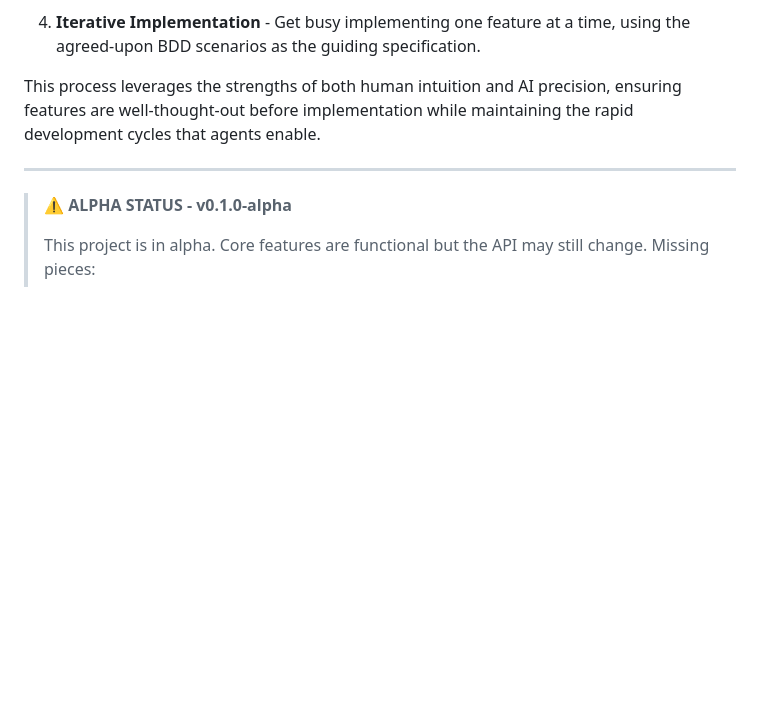
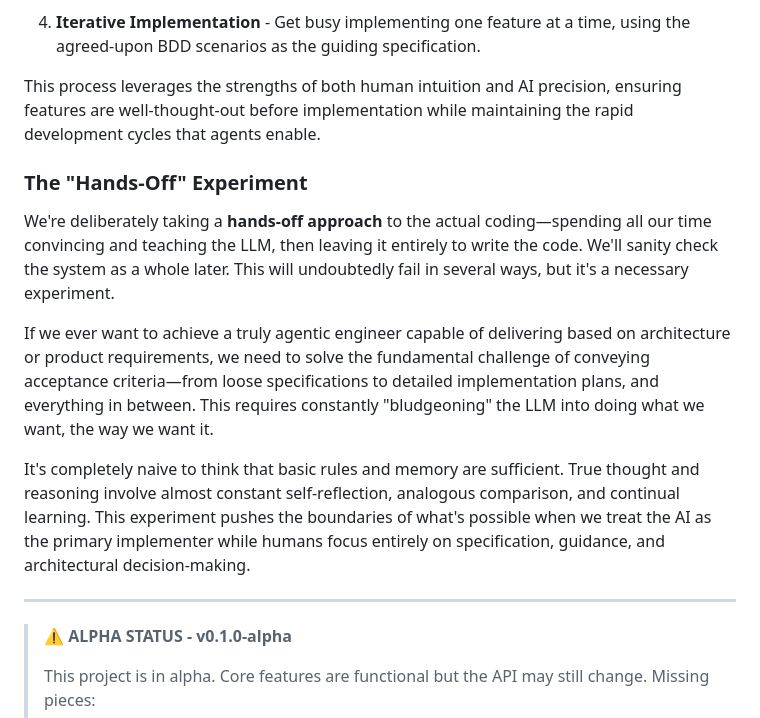
Before and after one commit to johnjansen/buffkit, a Markdown page: README.md, the part around the change. Drawn GitHub-style; blank space fills up the shorter version.

Commit message:
docs: Add hands-off experiment philosophy to README
- Document the deliberate hands-off approach to coding with AI agents
- Explain the challenge of conveying acceptance criteria from specs to implementation
- Highlight the complexity of true agentic reasoning requiring self-reflection and learning
- Position this as research into AI-as-primary-implementer development patterns

```diff
--- a/README.md
+++ b/README.md
@@ -43,6 +43,14 @@ We've developed a structured 4-step approach for building features with AI agent
 4. **Iterative Implementation** - Get busy implementing one feature at a time, using the agreed-upon BDD scenarios as the guiding specification.
 
 This process leverages the strengths of both human intuition and AI precision, ensuring features are well-thought-out before implementation while maintaining the rapid development cycles that agents enable.
+
+### The "Hands-Off" Experiment
+
+We're deliberately taking a **hands-off approach** to the actual coding—spending all our time convincing and teaching the LLM, then leaving it entirely to write the code. We'll sanity check the system as a whole later. This will undoubtedly fail in several ways, but it's a necessary experiment.
+
+If we ever want to achieve a truly agentic engineer capable of delivering based on architecture or product requirements, we need to solve the fundamental challenge of conveying acceptance criteria—from loose specifications to detailed implementation plans, and everything in between. This requires constantly "bludgeoning" the LLM into doing what we want, the way we want it.
+
+It's completely naive to think that basic rules and memory are sufficient. True thought and reasoning involve almost constant self-reflection, analogous comparison, and continual learning. This experiment pushes the boundaries of what's possible when we treat the AI as the primary implementer while humans focus entirely on specification, guidance, and architectural decision-making.
 
 ---
 
```
